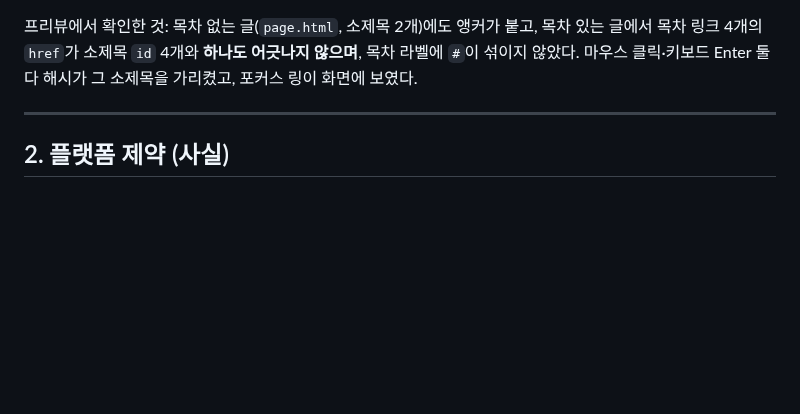
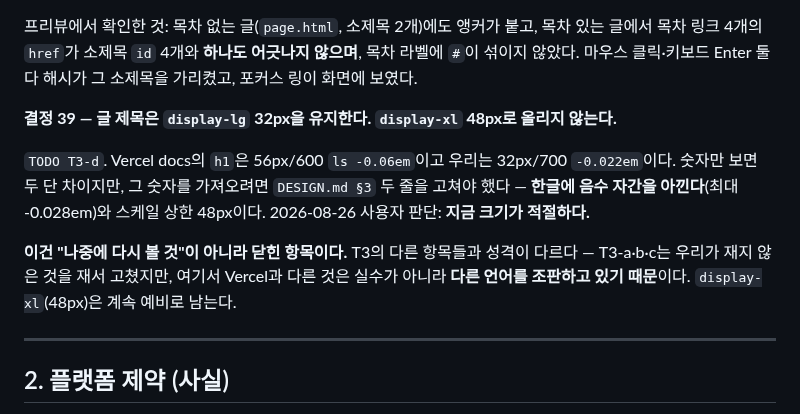
Before and after one commit to sanggi-wjg/tistory-theme, a Markdown page: DECISIONS.md, the part around the change. Drawn GitHub-style; blank space fills up the shorter version.

```diff
--- a/DECISIONS.md
+++ b/DECISIONS.md
@@ -526,6 +526,19 @@ Vercel docs에는 `max-width` 래퍼가 없다. 레일을 뷰포트 왼쪽(24px)
 않으며**, 목차 라벨에 `#`이 섞이지 않았다. 마우스 클릭·키보드 Enter 둘 다 해시가
 그 소제목을 가리켰고, 포커스 링이 화면에 보였다.
 
+
+**결정 39 — 글 제목은 `display-lg` 32px을 유지한다. `display-xl` 48px로 올리지 않는다.**
+
+`TODO T3-d`. Vercel docs의 `h1`은 56px/600 `ls -0.06em`이고 우리는 32px/700
+`-0.022em`이다. 숫자만 보면 두 단 차이지만, 그 숫자를 가져오려면 `DESIGN.md §3`
+두 줄을 고쳐야 했다 — **한글에 음수 자간을 아낀다**(최대 -0.028em)와 스케일 상한
+48px이다. 2026-08-26 사용자 판단: **지금 크기가 적절하다.**
+
+**이건 "나중에 다시 볼 것"이 아니라 닫힌 항목이다.** T3의 다른 항목들과 성격이
+다르다 — T3-a·b·c는 우리가 재지 않은 것을 재서 고쳤지만, 여기서 Vercel과
+다른 것은 실수가 아니라 **다른 언어를 조판하고 있기 때문**이다.
+`display-xl`(48px)은 계속 예비로 남는다.
+
 ---
 
 ## 2. 플랫폼 제약 (사실)
```
Also changed, not shown: DESIGN.md (+2 -1 lines), TODO.md (+7 -10 lines).
